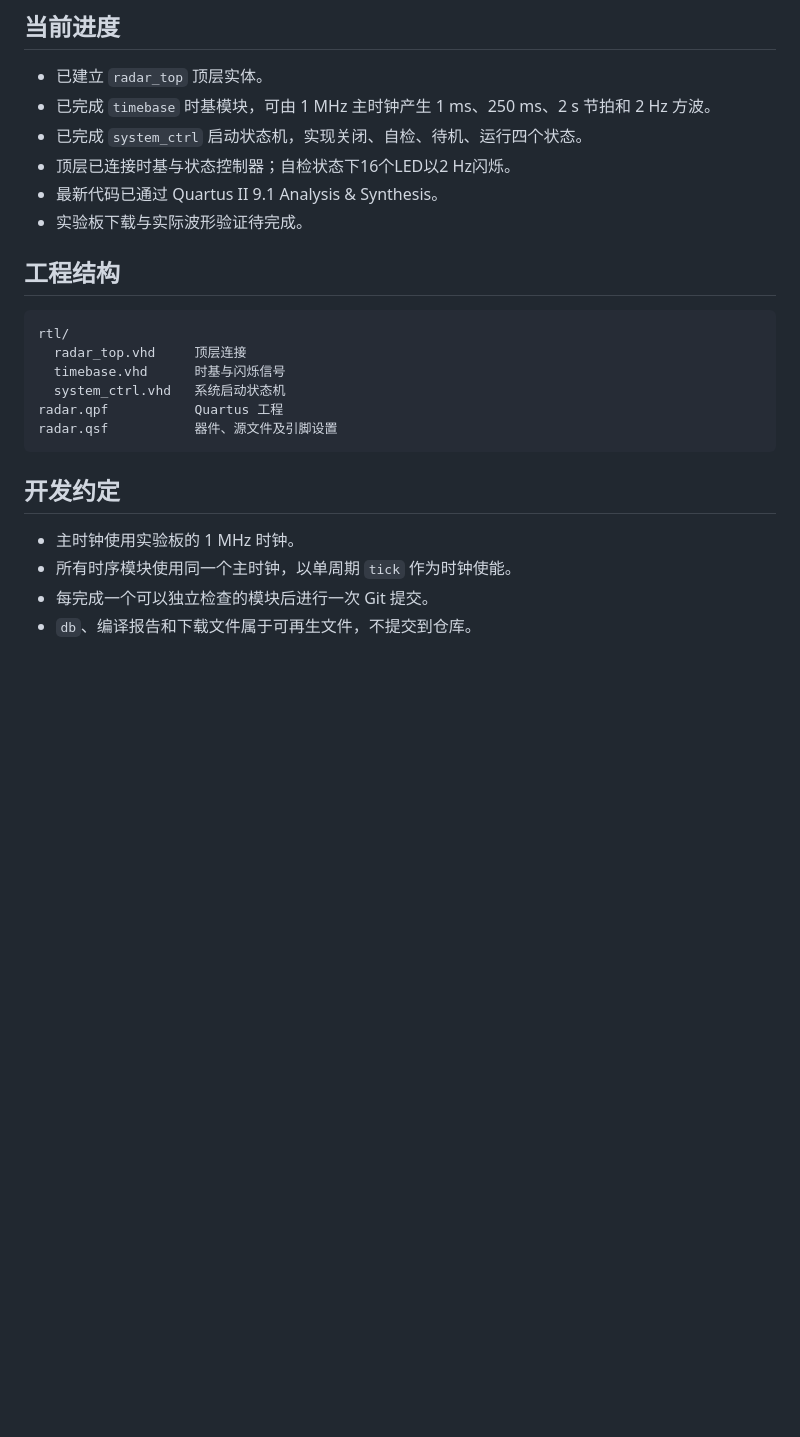
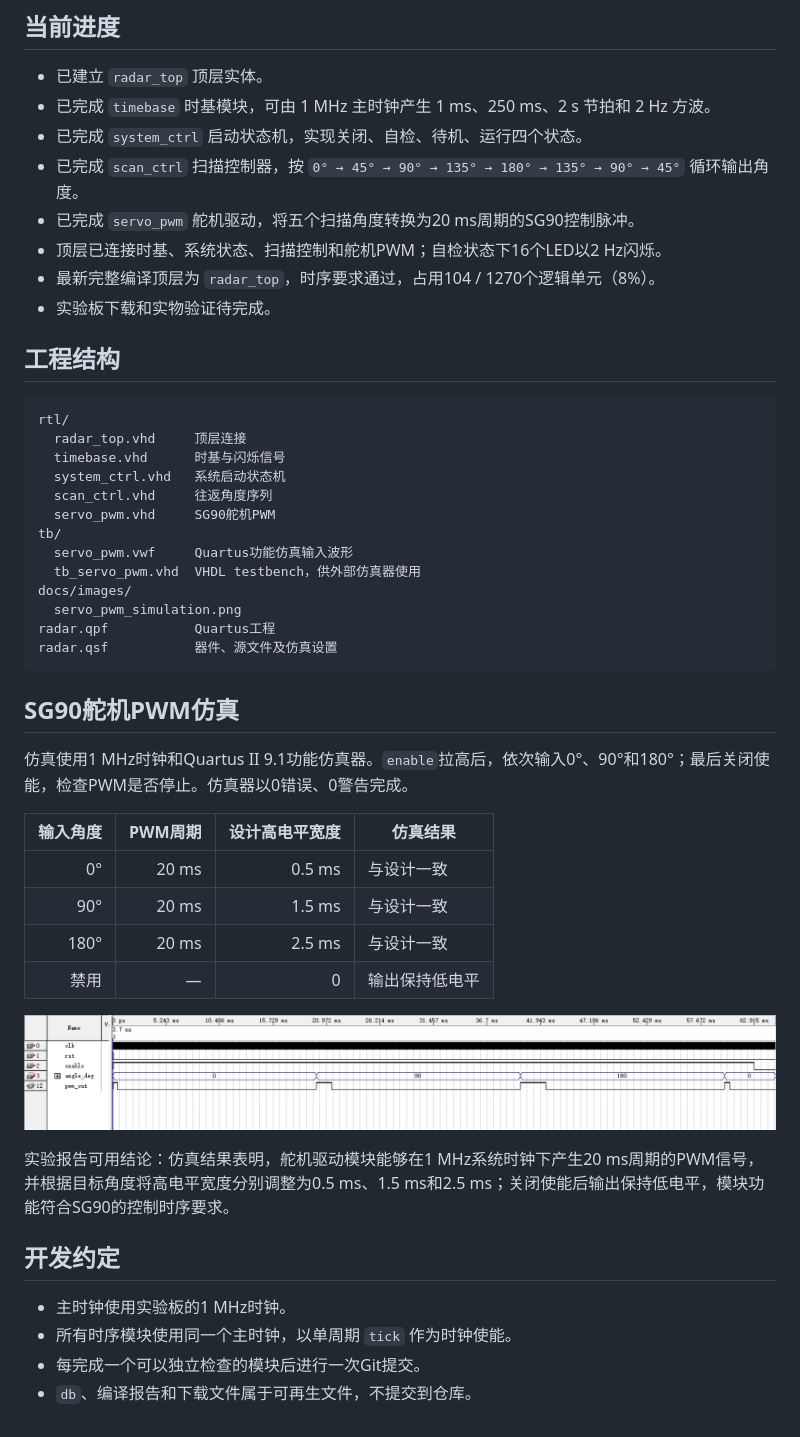
Before and after one commit to Twd66666667/cpld-radar-alarm-vhdl, a Markdown page: README.md, the part around the change. GitHub-like rendering; pictures changed too: docs/images/servo_pwm_simulation.png (added); blank space fills up the shorter version.

Commit message:
feat: add scan control and servo PWM simulation

````diff
--- a/README.md
+++ b/README.md
@@ -7,9 +7,11 @@
 - 已建立 `radar_top` 顶层实体。
 - 已完成 `timebase` 时基模块，可由 1 MHz 主时钟产生 1 ms、250 ms、2 s 节拍和 2 Hz 方波。
 - 已完成 `system_ctrl` 启动状态机，实现关闭、自检、待机、运行四个状态。
-- 顶层已连接时基与状态控制器；自检状态下16个LED以2 Hz闪烁。
-- 最新代码已通过 Quartus II 9.1 Analysis & Synthesis。
-- 实验板下载与实际波形验证待完成。
+- 已完成 `scan_ctrl` 扫描控制器，按 `0° → 45° → 90° → 135° → 180° → 135° → 90° → 45°` 循环输出角度。
+- 已完成 `servo_pwm` 舵机驱动，将五个扫描角度转换为20 ms周期的SG90控制脉冲。
+- 顶层已连接时基、系统状态、扫描控制和舵机PWM；自检状态下16个LED以2 Hz闪烁。
+- 最新完整编译顶层为 `radar_top`，时序要求通过，占用104 / 1270个逻辑单元（8%）。
+- 实验板下载和实物验证待完成。
 
 ## 工程结构
 
@@ -18,13 +20,35 @@ rtl/
   radar_top.vhd     顶层连接
   timebase.vhd      时基与闪烁信号
   system_ctrl.vhd   系统启动状态机
-radar.qpf           Quartus 工程
-radar.qsf           器件、源文件及引脚设置
+  scan_ctrl.vhd     往返角度序列
+  servo_pwm.vhd     SG90舵机PWM
+tb/
+  servo_pwm.vwf     Quartus功能仿真输入波形
+  tb_servo_pwm.vhd  VHDL testbench，供外部仿真器使用
+docs/images/
+  servo_pwm_simulation.png
+radar.qpf           Quartus工程
+radar.qsf           器件、源文件及仿真设置
 ```
+
+## SG90舵机PWM仿真
+
+仿真使用1 MHz时钟和Quartus II 9.1功能仿真器。`enable`拉高后，依次输入0°、90°和180°；最后关闭使能，检查PWM是否停止。仿真器以0错误、0警告完成。
+
+| 输入角度 | PWM周期 | 设计高电平宽度 | 仿真结果 |
+|---:|---:|---:|---|
+| 0° | 20 ms | 0.5 ms | 与设计一致 |
+| 90° | 20 ms | 1.5 ms | 与设计一致 |
+| 180° | 20 ms | 2.5 ms | 与设计一致 |
+| 禁用 | — | 0 | 输出保持低电平 |
+
+![SG90 PWM功能仿真](docs/images/servo_pwm_simulation.png)
+
+实验报告可用结论：仿真结果表明，舵机驱动模块能够在1 MHz系统时钟下产生20 ms周期的PWM信号，并根据目标角度将高电平宽度分别调整为0.5 ms、1.5 ms和2.5 ms；关闭使能后输出保持低电平，模块功能符合SG90的控制时序要求。
 
 ## 开发约定
 
-- 主时钟使用实验板的 1 MHz 时钟。
+- 主时钟使用实验板的1 MHz时钟。
 - 所有时序模块使用同一个主时钟，以单周期 `tick` 作为时钟使能。
-- 每完成一个可以独立检查的模块后进行一次 Git 提交。
+- 每完成一个可以独立检查的模块后进行一次Git提交。
 - `db`、编译报告和下载文件属于可再生文件，不提交到仓库。
````
Also changed, not shown: 6 other files.
